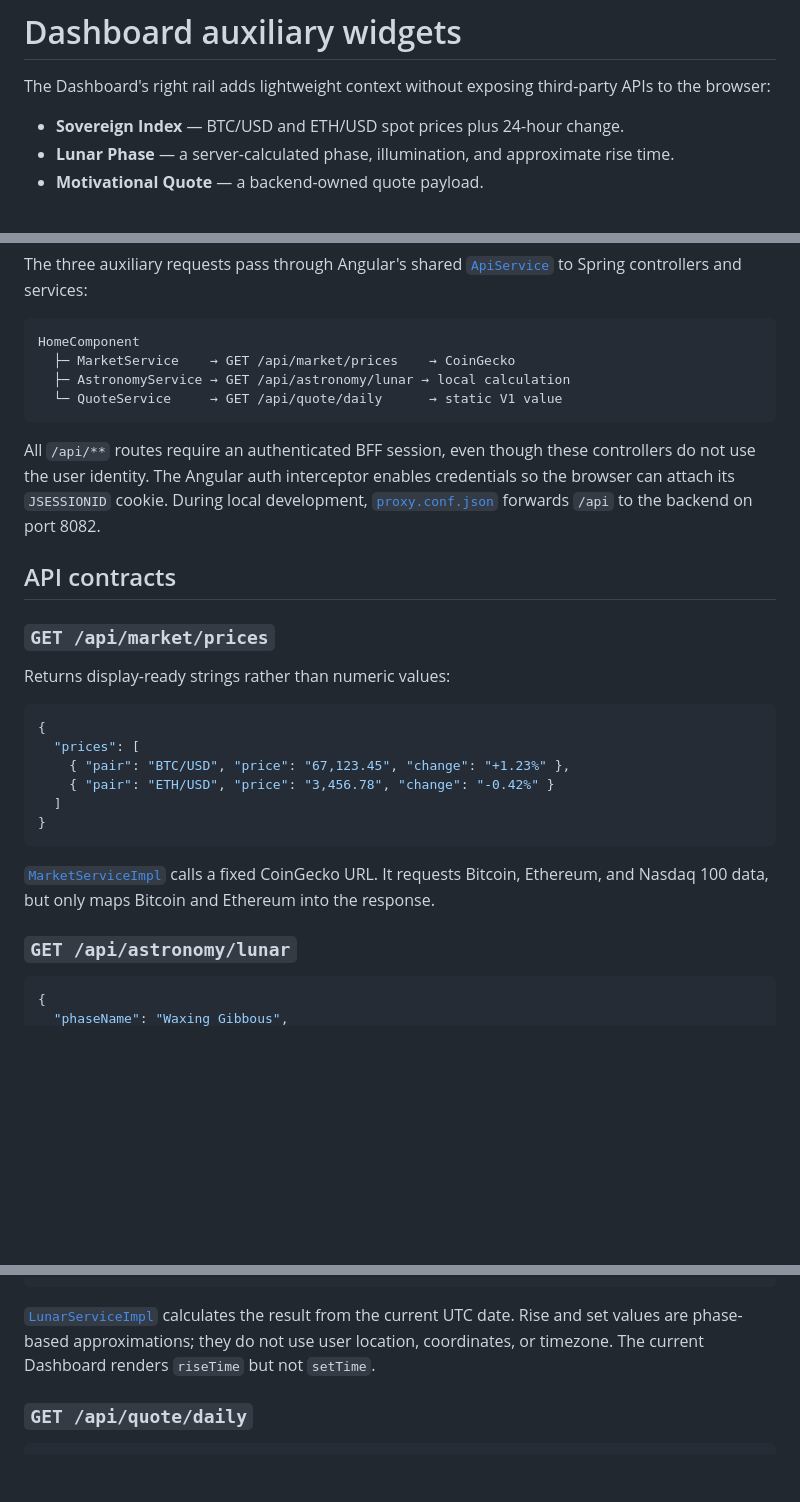
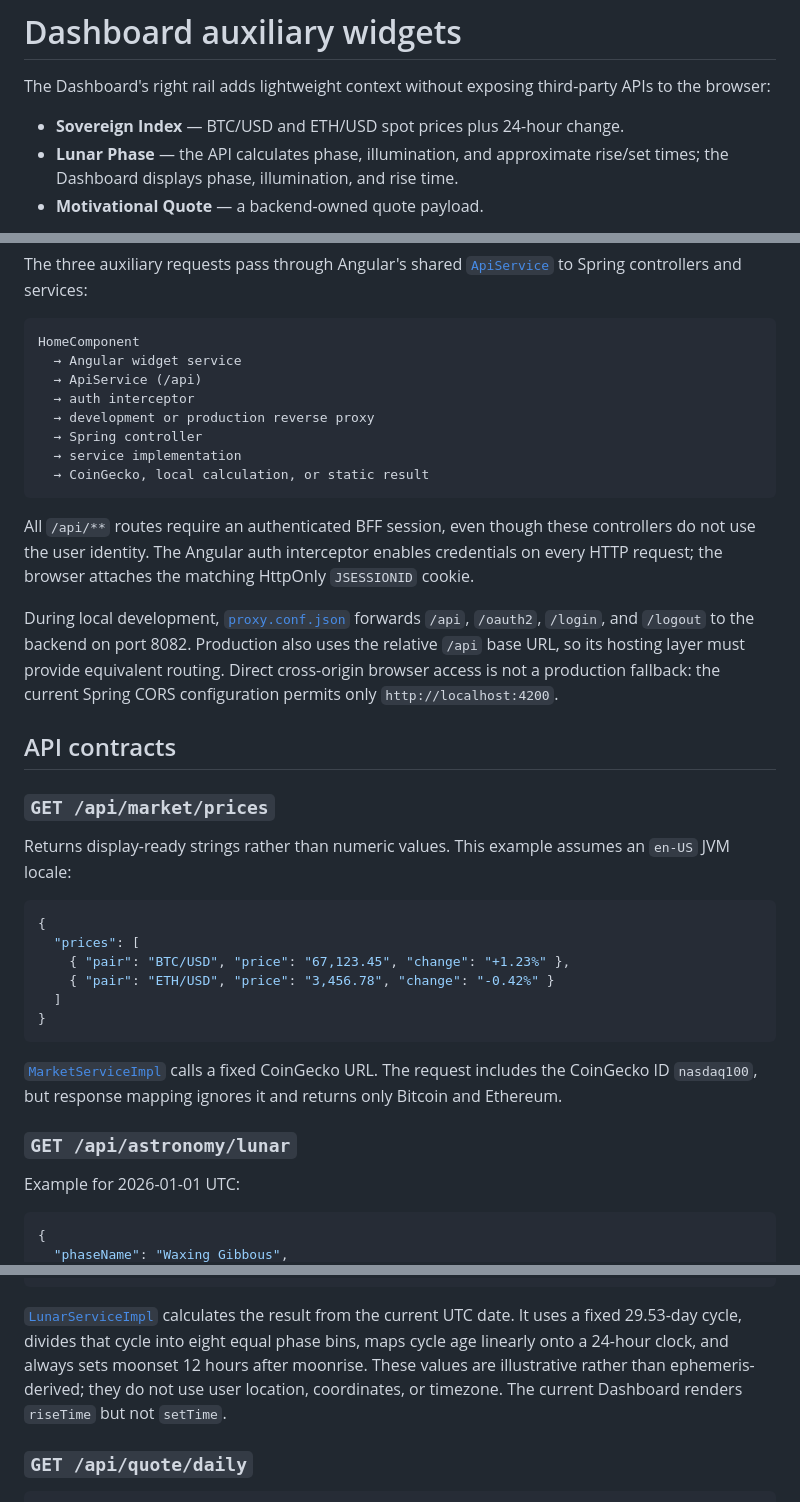
Before and after one commit to KRASIN24/SuccesHub, a Markdown page: docs/dashboard-widgets.md, 3 parts joined by grey strips. Drawn GitHub-style; blank space fills up the shorter version.

Commit message:
docs: clarify dashboard widget edge cases
Co-authored-by: Jakub Krasiński <KRASIN24@users.noreply.github.com>

````diff
--- a/docs/dashboard-widgets.md
+++ b/docs/dashboard-widgets.md
@@ -3,7 +3,7 @@
 The Dashboard's right rail adds lightweight context without exposing third-party APIs to the browser:
 
 - **Sovereign Index** — BTC/USD and ETH/USD spot prices plus 24-hour change.
-- **Lunar Phase** — a server-calculated phase, illumination, and approximate rise time.
+- **Lunar Phase** — the API calculates phase, illumination, and approximate rise/set times; the Dashboard displays phase, illumination, and rise time.
 - **Motivational Quote** — a backend-owned quote payload.
 
 Angular loads these widgets alongside profile, daily ritual, task, forecast, and achievement data. The services are intentionally simple, but their cache and failure behaviors matter in development and production.
@@ -25,18 +25,24 @@ The three auxiliary requests pass through Angular's shared [`ApiService`](../fro
 
 ```text
 HomeComponent
-  ├─ MarketService    → GET /api/market/prices    → CoinGecko
-  ├─ AstronomyService → GET /api/astronomy/lunar → local calculation
-  └─ QuoteService     → GET /api/quote/daily      → static V1 value
+  → Angular widget service
+  → ApiService (/api)
+  → auth interceptor
+  → development or production reverse proxy
+  → Spring controller
+  → service implementation
+  → CoinGecko, local calculation, or static result
 ```
 
-All `/api/**` routes require an authenticated BFF session, even though these controllers do not use the user identity. The Angular auth interceptor enables credentials so the browser can attach its `JSESSIONID` cookie. During local development, [`proxy.conf.json`](../frontend/proxy.conf.json) forwards `/api` to the backend on port 8082.
+All `/api/**` routes require an authenticated BFF session, even though these controllers do not use the user identity. The Angular auth interceptor enables credentials on every HTTP request; the browser attaches the matching HttpOnly `JSESSIONID` cookie.
+
+During local development, [`proxy.conf.json`](../frontend/proxy.conf.json) forwards `/api`, `/oauth2`, `/login`, and `/logout` to the backend on port 8082. Production also uses the relative `/api` base URL, so its hosting layer must provide equivalent routing. Direct cross-origin browser access is not a production fallback: the current Spring CORS configuration permits only `http://localhost:4200`.
 
 ## API contracts
 
 ### `GET /api/market/prices`
 
-Returns display-ready strings rather than numeric values:
+Returns display-ready strings rather than numeric values. This example assumes an `en-US` JVM locale:
 
 ```json
 {
@@ -47,9 +53,11 @@ Returns display-ready strings rather than numeric values:
 }
 ```
 
-[`MarketServiceImpl`](../src/main/java/com/succeshub/appdomain/service/impl/MarketServiceImpl.java) calls a fixed CoinGecko URL. It requests Bitcoin, Ethereum, and Nasdaq 100 data, but only maps Bitcoin and Ethereum into the response.
+[`MarketServiceImpl`](../src/main/java/com/succeshub/appdomain/service/impl/MarketServiceImpl.java) calls a fixed CoinGecko URL. The request includes the CoinGecko ID `nasdaq100`, but response mapping ignores it and returns only Bitcoin and Ethereum.
 
 ### `GET /api/astronomy/lunar`
+
+Example for 2026-01-01 UTC:
 
 ```json
 {
@@ -60,7 +68,7 @@ Returns display-ready strings rather than numeric values:
 }
 ```
 
-[`LunarServiceImpl`](../src/main/java/com/succeshub/appdomain/service/impl/LunarServiceImpl.java) calculates the result from the current UTC date. Rise and set values are phase-based approximations; they do not use user location, coordinates, or timezone. The current Dashboard renders `riseTime` but not `setTime`.
+[`LunarServiceImpl`](../src/main/java/com/succeshub/appdomain/service/impl/LunarServiceImpl.java) calculates the result from the current UTC date. It uses a fixed 29.53-day cycle, divides that cycle into eight equal phase bins, maps cycle age linearly onto a 24-hour clock, and always sets moonset 12 hours after moonrise. These values are illustrative rather than ephemeris-derived; they do not use user location, coordinates, or timezone. The current Dashboard renders `riseTime` but not `setTime`.
 
 ### `GET /api/quote/daily`
 
````
Also changed, not shown: other parts of docs/dashboard-widgets.md (+16 -10 lines).
